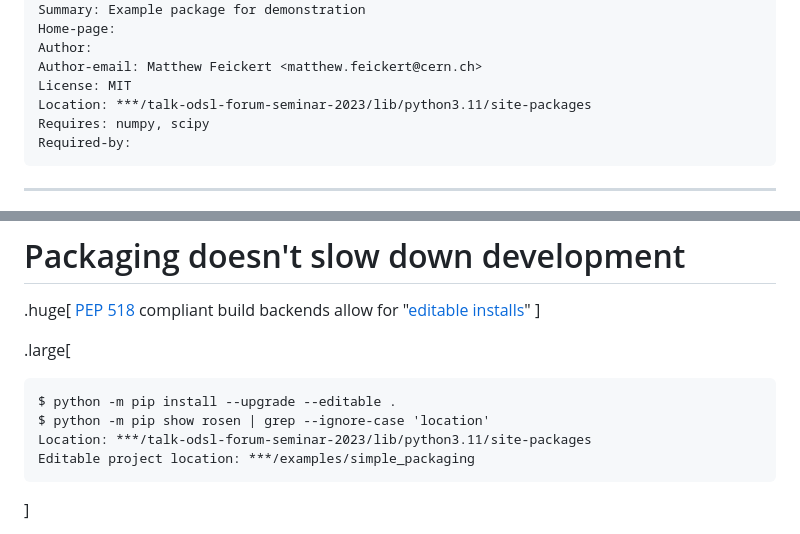
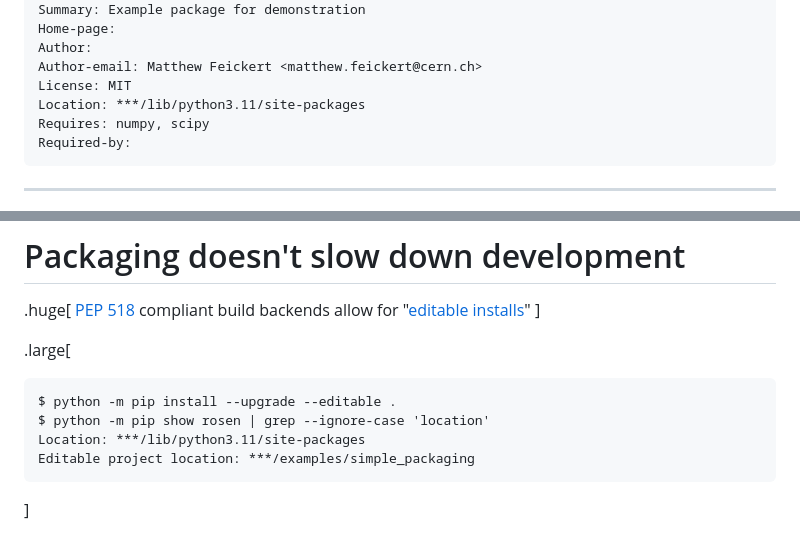
Before and after one commit to matthewfeickert-talks/talk-odsl-forum-seminar-2023, a Markdown page: talk.md, 2 parts joined by grey strips. GitHub-like rendering.

````diff
--- a/talk.md
+++ b/talk.md
@@ -347,7 +347,7 @@ Home-page:
 Author:
 Author-email: Matthew Feickert <matthew.feickert@cern.ch>
 License: MIT
-Location: ***/talk-odsl-forum-seminar-2023/lib/python3.11/site-packages
+Location: ***/lib/python3.11/site-packages
 Requires: numpy, scipy
 Required-by:
 ```
@@ -387,7 +387,7 @@ optimized_params = result.x
 ```
 $ python -m pip install --upgrade --editable .
 $ python -m pip show rosen | grep --ignore-case 'location'
-Location: ***/talk-odsl-forum-seminar-2023/lib/python3.11/site-packages
+Location: ***/lib/python3.11/site-packages
 Editable project location: ***/examples/simple_packaging
 ```
 ]
````
Also changed, not shown: other parts of talk.md (+56 -2 lines), figures/pypi-page.png (added).
